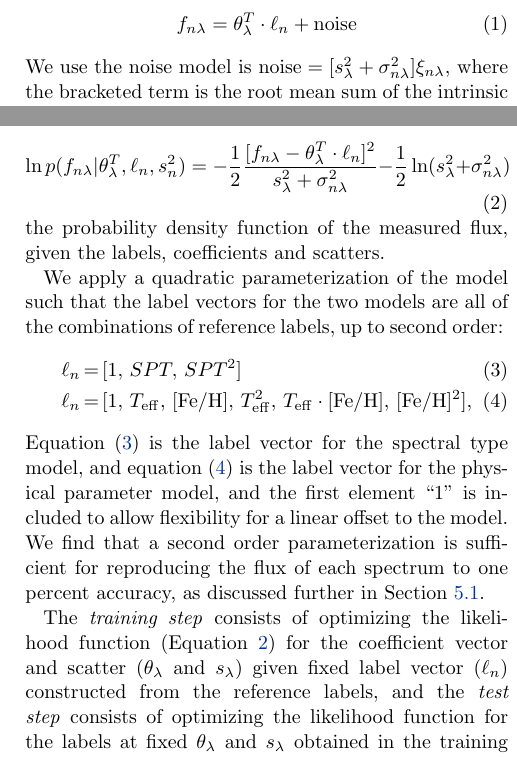
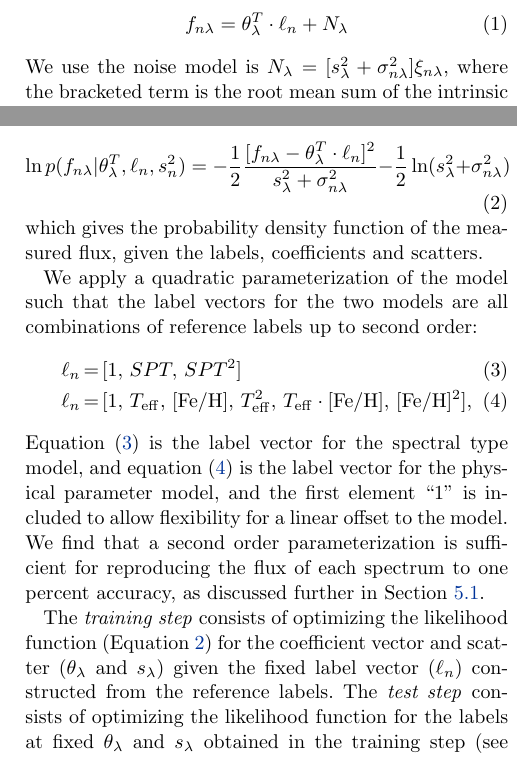
Before and after one commit to jbirky/Mdwarf_project, a LaTeX paper (paper/draft.tex): two parts of the columns of page 4 of 27, joined at a grey line, cut so that both start at the same text. Compiled offline with pdfLaTeX.

Commit message:
methods grammar

```diff
--- a/paper/draft.tex
+++ b/paper/draft.tex
@@ -177,15 +177,15 @@ Following from the procedure of \citealt{Ness:2015} and \citealt{Ho:2017a} we ad
 \begin{equation}
-	f_{n\lambda} = \theta_{\lambda}^{T} \cdot \ell_{n} + {\rm noise} \label{eqn:cannon}
+	f_{n\lambda} = \theta_{\lambda}^{T} \cdot \ell_{n} + N_{\lambda} \label{eqn:cannon}
 \end{equation}
-We use the noise model is ${\rm noise}=[s_{\lambda}^2 + \sigma_{n\lambda}^2]\xi_{n\lambda}$, where the bracketed term is the root mean sum of the intrinsic scatter of the model at each pixel \emph{$s_{\lambda}$}, and the uncertainty due to instrumental effects \emph{$\sigma_{n\lambda}$}, which is then multiplied times a Gaussian random number $\xi_{n\lambda} \sim \mathcal{N} (0,1)$. Equation \ref{eqn:cannon} corresponds to the single-pixel log-likelihood function:
+We use the noise model is $N_{\lambda}=[s_{\lambda}^2 + \sigma_{n\lambda}^2]\xi_{n\lambda}$, where the bracketed term is the root mean sum of the intrinsic scatter of the model at each pixel \emph{$s_{\lambda}$}, and the uncertainty due to instrumental effects \emph{$\sigma_{n\lambda}$}, which is then multiplied times a Gaussian random number $\xi_{n\lambda} \sim \mathcal{N} (0,1)$. Equation \ref{eqn:cannon} corresponds to the single-pixel log-likelihood function:
 \begin{equation}
 	\ln p(f_{n\lambda}|\theta^T_{\lambda}, \ell_n, s^2_n) =
 	-\frac{1}{2}\frac{[f_{n\lambda} - \theta_{\lambda}^{T} \cdot \ell_{n}]^2}{s_{\lambda}^2 + \sigma_{n\lambda}^2} - \frac{1}{2} \ln(s_{\lambda}^2 + \sigma_{n\lambda}^2)
 	\label{eqn:likelihood}
 \end{equation}
-the probability density function of the measured flux, given the labels, coefficients and scatters.
+which gives the probability density function of the measured flux, given the labels, coefficients and scatters.
 
-We apply a quadratic parameterization of the model such that the label vectors for the two models are all of the combinations of reference labels, up to second order:
+We apply a quadratic parameterization of the model such that the label vectors for the two models are all combinations of reference labels up to second order:
 \begin{eqnarray}
 \ell_{n} &=& [1, \, SPT, \, SPT^{2}] \label{eqn:spt}
 \\
@@ -194,11 +194,11 @@ We apply a quadratic parameterization of the model such that the label vectors f
 \end{eqnarray}
 Equation (\ref{eqn:spt}) is the label vector for the spectral type model, and equation (\ref{eqn:physical}) is the label vector for the physical parameter model, and the first element ``1'' is included to allow flexibility for a linear offset to the model. We find that a second order parameterization is sufficient for reproducing the flux of each spectrum to one percent accuracy, as discussed further in Section \ref{subsec:mann_results}.
 
-The \emph{training step} consists of optimizing the likelihood function (Equation \ref{eqn:likelihood}) for the coefficient vector and scatter ($\theta_{\lambda}$ and $s_{\lambda}$) given fixed label vector (\emph{$\ell_n$}) constructed from the reference labels, and the \emph{test step} consists of optimizing the likelihood function for the labels at fixed $\theta_{\lambda}$ and $s_{\lambda}$ obtained in the training step (see \citealt{Ness:2015} for further description).
+The \emph{training step} consists of optimizing the likelihood function (Equation \ref{eqn:likelihood}) for the coefficient vector and scatter ($\theta_{\lambda}$ and $s_{\lambda}$) given the fixed label vector (\emph{$\ell_n$}) constructed from the reference labels. The \emph{test step} consists of optimizing the likelihood function for the labels at fixed $\theta_{\lambda}$ and $s_{\lambda}$ obtained in the training step (see \citealt{Ness:2015} for further description).
 In the training step, the regression is designed to predict spectral pixels
 given labels, by learning zeroth, first, and second derivatives of the data with respect to
 the labels. In the test step, the regression is designed to predict labels given the spectral
-derivatives. \\
+derivatives.
 
 
 %%==========================================================================================
```
Also changed, not shown: paper/draft.tex (4 more changed lines).
